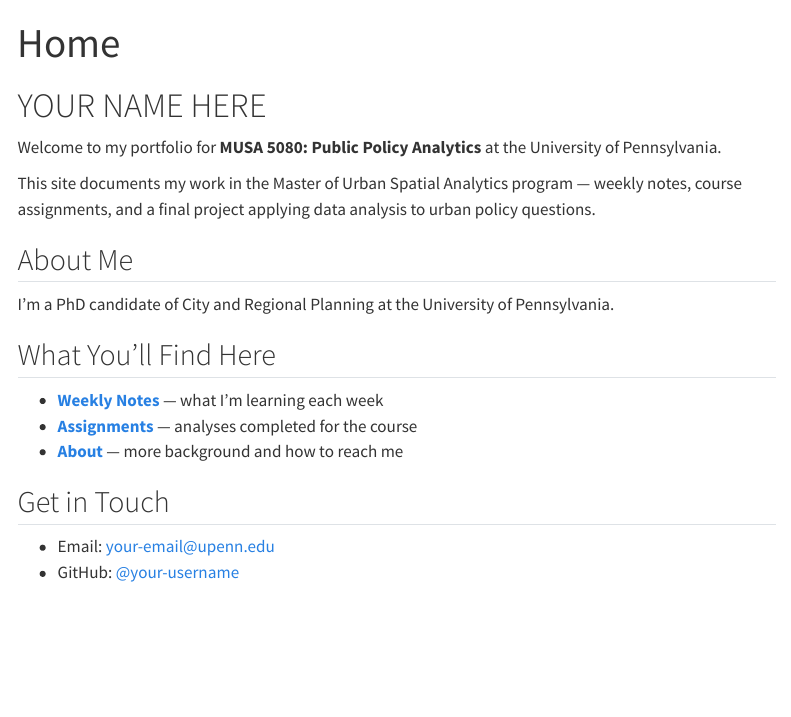
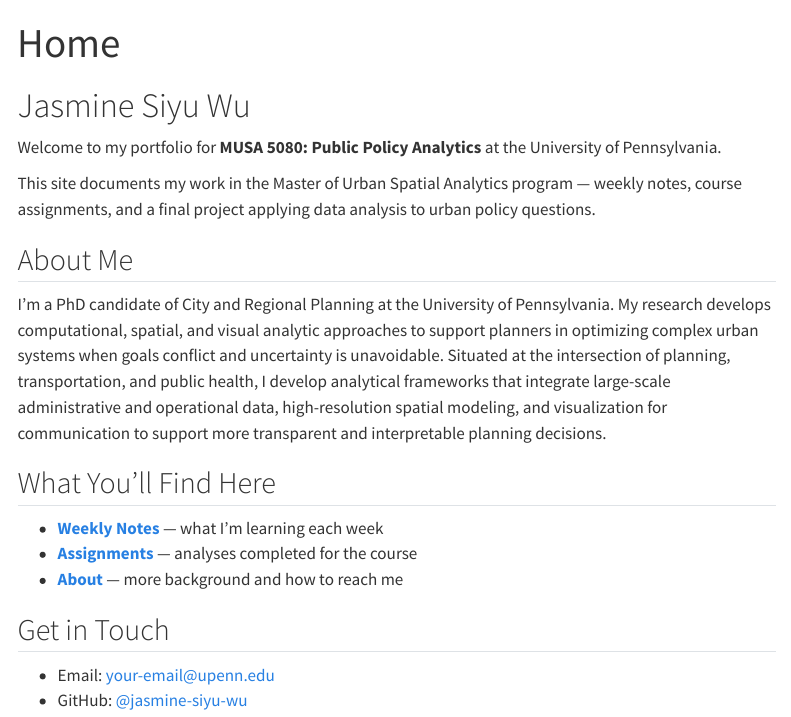
Before and after one commit to jasmine-siyu-wu/MUSA-5080-portfolio, a Quarto document (index.qmd): the page in a window 1100 px wide, from its top. Rendered offline with R 4.5, knitr and Pandoc in place of Quarto, with nearby package versions; menus at the side of the page are left out.

Commit message:
updated aboutme

```diff
--- a/about.qmd
+++ b/about.qmd
@@ -4,13 +4,9 @@ title: "About Me"
 
 ## Background
 
-<!-- CHANGE THIS -->
-
-I am Jasmine Siyu Wu, a PhD candidate of City and Regional Planning at the University of Pennsylvania.
+I am Jasmine Siyu Wu, a PhD candidate of City and Regional Planning at the University of Pennsylvania. My research develops computational, spatial, and visual analytic approaches to support planners in optimizing complex urban systems when goals conflict and uncertainty is unavoidable. Situated at the intersection of planning, transportation, and public health, I develop analytical frameworks that integrate large-scale administrative and operational data, high-resolution spatial modeling, and visualization for communication to support more transparent and interpretable planning decisions.
 
 ## Skills
-
-<!-- CHANGE THIS: update this through the semester as it becomes true -->
 
 - **Languages & Tools:** R, Quarto, Git
 - **Spatial:** (add as you learn)
--- a/index.qmd
+++ b/index.qmd
@@ -2,7 +2,7 @@
 title: "Home"
 ---
 
-# YOUR NAME HERE {#welcome}
+# Jasmine Siyu Wu
 
 <!-- CHANGE THIS: replace with your own name above -->
 
@@ -15,9 +15,7 @@ urban policy questions.
 
 ## About Me
 
-<!-- CHANGE THIS: two or three sentences about yourself -->
-
-I'm a PhD candidate of City and Regional Planning at the University of Pennsylvania.
+I'm a PhD candidate of City and Regional Planning at the University of Pennsylvania. My research develops computational, spatial, and visual analytic approaches to support planners in optimizing complex urban systems when goals conflict and uncertainty is unavoidable. Situated at the intersection of planning, transportation, and public health, I develop analytical frameworks that integrate large-scale administrative and operational data, high-resolution spatial modeling, and visualization for communication to support more transparent and interpretable planning decisions.
 
 ## What You'll Find Here
 
```
Also changed, not shown: docs/search.json, about.qmd (4 more changed lines), index.qmd (4 more changed lines), 2 other files.
